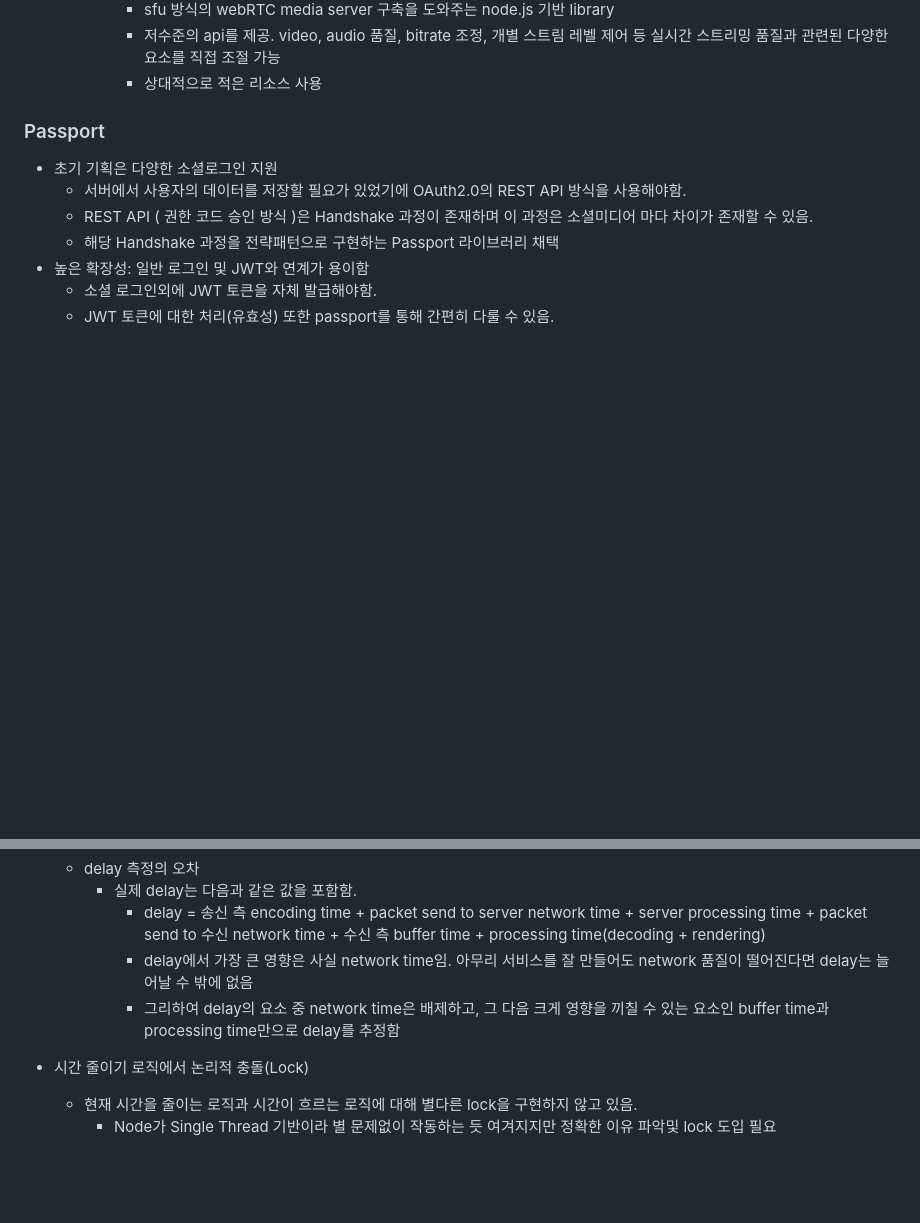
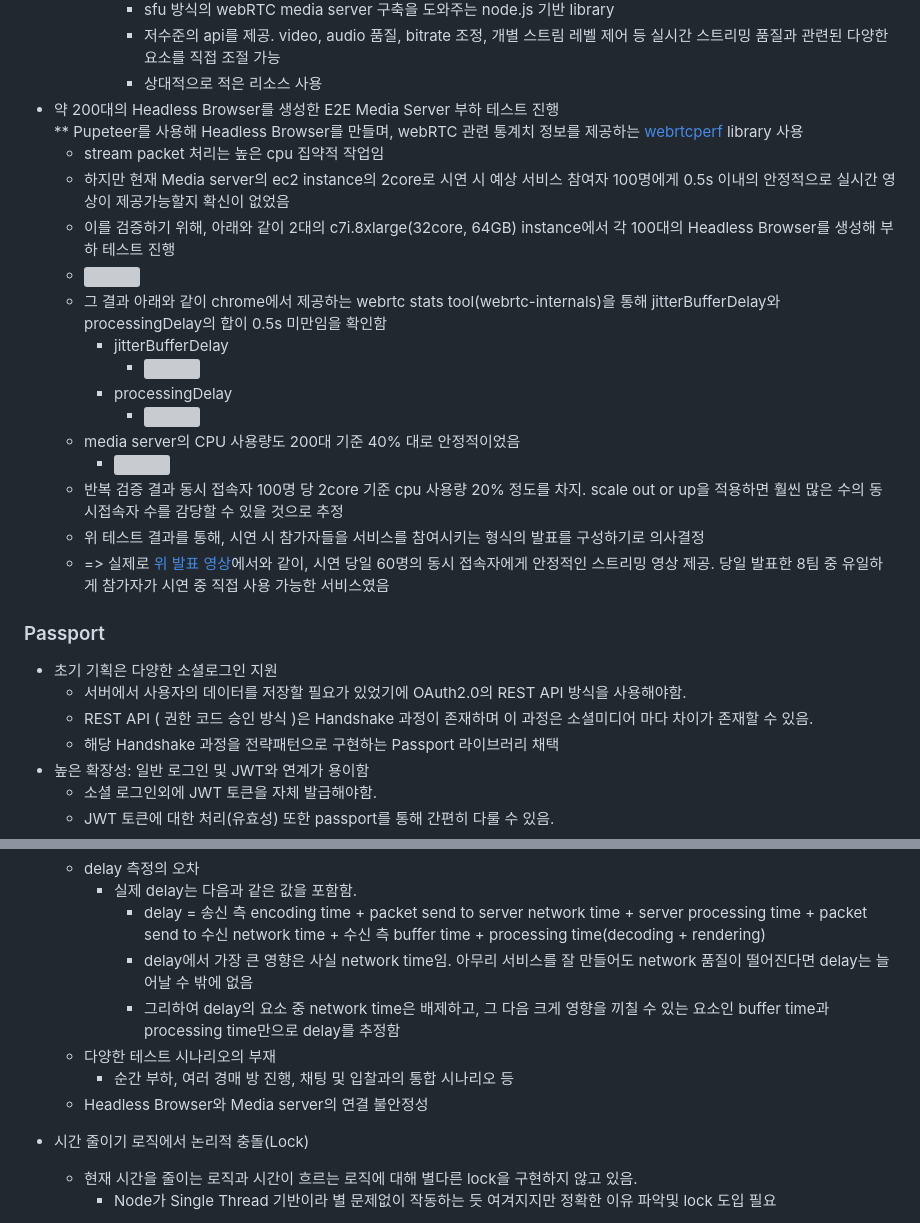
Before and after one commit to devteam2jg/rush-room, a Markdown page: README.md, 2 parts joined by grey strips. GitHub-like rendering; blank space fills up the shorter version; grey boxes are pictures that could not be loaded.

Commit message:
docs(read.me): webRTC 관련 내용 추가

```diff
--- a/README.md
+++ b/README.md
@@ -91,6 +91,25 @@ Email. hab5bur9@gmail.com
             - sfu 방식의 webRTC media server 구축을 도와주는 node.js 기반 library
             - 저수준의 api를 제공. video, audio 품질, bitrate 조정, 개별 스트림 레벨 제어 등 실시간 스트리밍 품질과 관련된 다양한 요소를 직접 조절 가능
             - 상대적으로 적은 리소스 사용
+- 약 200대의 Headless Browser를 생성한 E2E Media Server 부하 테스트 진행
+  <br/>** Pupeteer를 사용해 Headless Browser를 만들며, webRTC 관련 통계치 정보를
+  제공하는 [webrtcperf](https://github.com/vpalmisano/webrtcperf) library 사용
+    - stream packet 처리는 높은 cpu 집약적 작업임
+    - 하지만 현재 Media server의 ec2 instance의 2core로 시연 시 예상 서비스 참여자 100명에게 0.5s 이내의 안정적으로 실시간 영상이 제공가능할지 확신이 없었음
+    - 이를 검증하기 위해, 아래와 같이 2대의 c7i.8xlarge(32core, 64GB) instance에서 각 100대의 Headless Browser를 생성해 부하 테스트 진행
+    - <img src="https://github.com/user-attachments/assets/80f52b52-b212-4e99-9896-734d252e5c8c" width="600"/>
+    - 그 결과 아래와 같이 chrome에서 제공하는 webrtc stats tool(webrtc-internals)을 통해 jitterBufferDelay와 processingDelay의 합이 0.5s 미만임을
+      확인함
+        - jitterBufferDelay
+            - <img src="https://github.com/user-attachments/assets/e3915c1b-dd1f-4179-8735-fcc4e8d610ee" width="350"/>
+        - processingDelay
+            - <img src="https://github.com/user-attachments/assets/471d8d8e-8336-40d0-b73a-e0b51358e4f2" width="350"/>
+    - media server의 CPU 사용량도 200대 기준 40% 대로 안정적이었음
+        - <img src="https://github.com/user-attachments/assets/44e17428-a976-4cf5-8b14-b7b004cf906d" width="300" />
+    - 반복 검증 결과 동시 접속자 100명 당 2core 기준 cpu 사용량 20% 정도를 차지. scale out or up을 적용하면 훨씬 많은 수의 동시접속자 수를 감당할 수 있을 것으로 추정
+    - 위 테스트 결과를 통해, 시연 시 참가자들을 서비스를 참여시키는 형식의 발표를 구성하기로 의사결정
+    - => 실제로 [위 발표 영상](#러시룸-시연영상)에서와 같이, 시연 당일 60명의 동시 접속자에게 안정적인 스트리밍 영상 제공. 당일 발표한 8팀 중 유일하게 참가자가 시연 중 직접 사용 가능한 서비스였음
+
 ### Passport
 - 초기 기획은 다양한 소셜로그인 지원
     - 서버에서 사용자의 데이터를 저장할 필요가 있었기에 OAuth2.0의 REST API 방식을 사용해야함.
@@ -139,6 +158,9 @@ Email. hab5bur9@gmail.com
               수신 network time + 수신 측 buffer time + processing time(decoding + rendering)
             - delay에서 가장 큰 영향은 사실 network time임. 아무리 서비스를 잘 만들어도 network 품질이 떨어진다면 delay는 늘어날 수 밖에 없음
             - 그리하여 delay의 요소 중 network time은 배제하고, 그 다음 크게 영향을 끼칠 수 있는 요소인 buffer time과 processing time만으로 delay를 추정함
+  - 다양한 테스트 시나리오의 부재
+      - 순간 부하, 여러 경매 방 진행, 채팅 및 입찰과의 통합 시나리오 등
+  - Headless Browser와 Media server의 연결 불안정성
 
 - 시간 줄이기 로직에서 논리적 충돌(Lock)
     - 현재 시간을 줄이는 로직과 시간이 흐르는 로직에 대해 별다른 lock을 구현하지 않고 있음.
```
